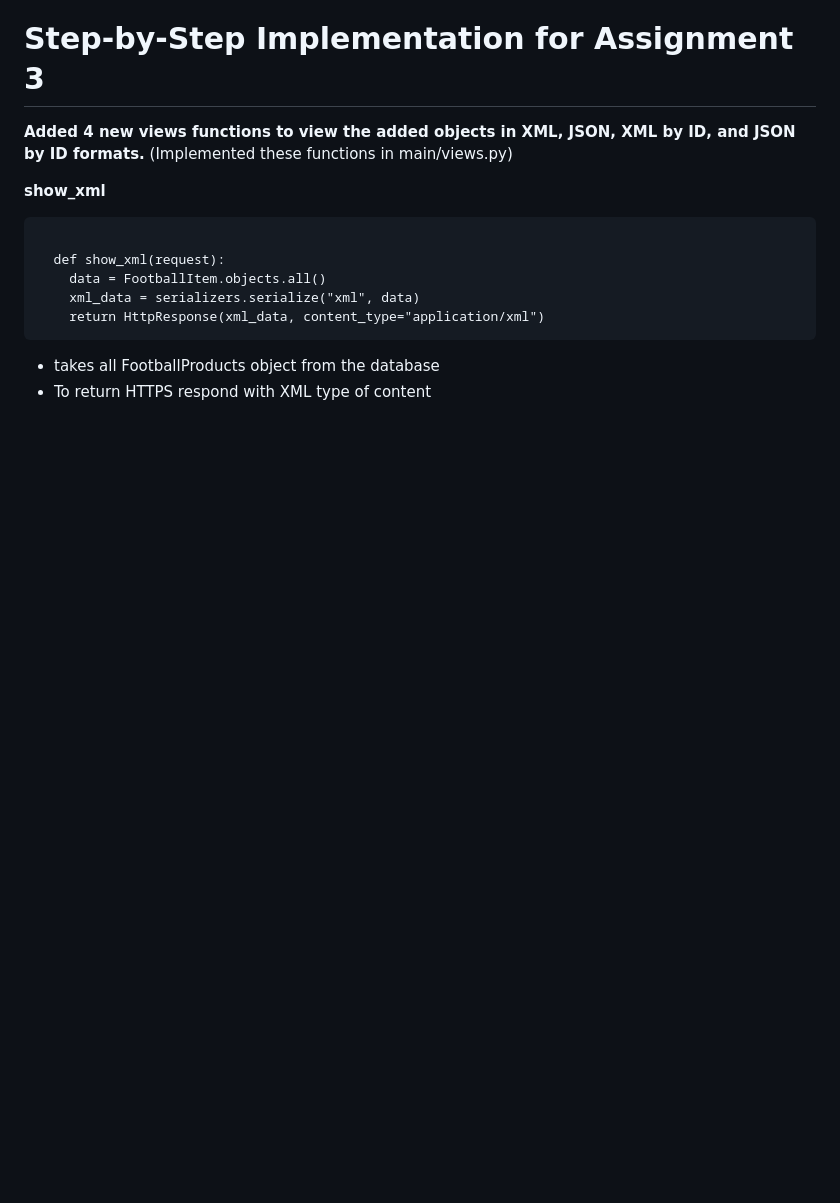
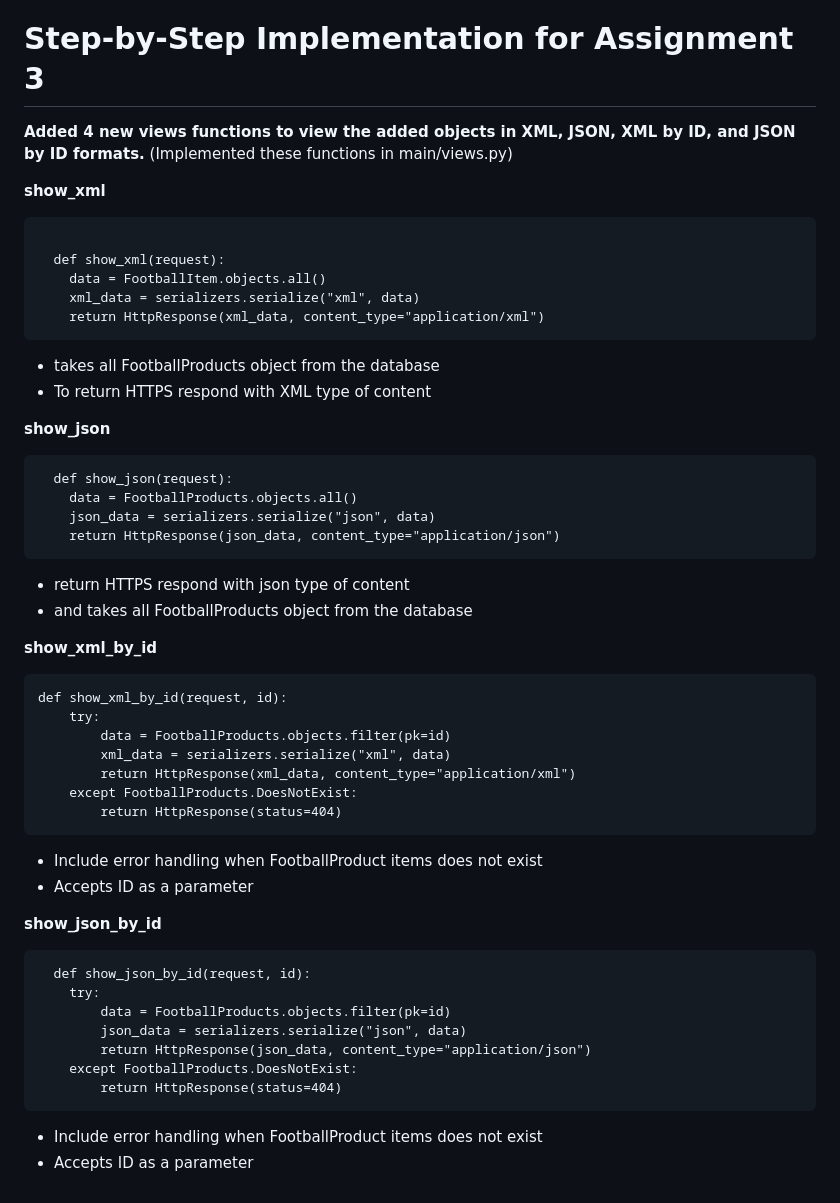
Before and after one commit to sultanadika/football-shop, a Markdown page: README.md, the part around the change. Drawn GitHub-style; blank space fills up the shorter version.

```diff
--- a/README.md
+++ b/README.md
@@ -199,3 +199,46 @@ __show_xml__
 
 - takes all FootballProducts object from the database
 - To return HTTPS respond with XML type of content
+
+
+__show_json__
+
+<pre>
+  def show_json(request):
+    data = FootballProducts.objects.all()
+    json_data = serializers.serialize("json", data)
+    return HttpResponse(json_data, content_type="application/json")
+</pre>
+
+- return HTTPS respond with json type of content
+- and takes all FootballProducts object from the database
+
+__show_xml_by_id__
+
+<pre>
+def show_xml_by_id(request, id):
+    try:
+        data = FootballProducts.objects.filter(pk=id)
+        xml_data = serializers.serialize("xml", data)
+        return HttpResponse(xml_data, content_type="application/xml")
+    except FootballProducts.DoesNotExist:
+        return HttpResponse(status=404)
+</pre>
+
+- Include error handling when FootballProduct items does not exist
+- Accepts ID as a parameter
+
+__show_json_by_id__
+
+<pre>
+  def show_json_by_id(request, id):
+    try:
+        data = FootballProducts.objects.filter(pk=id)
+        json_data = serializers.serialize("json", data)
+        return HttpResponse(json_data, content_type="application/json")
+    except FootballProducts.DoesNotExist:
+        return HttpResponse(status=404)
+</pre>
+
+- Include error handling when FootballProduct items does not exist
+- Accepts ID as a parameter
```
